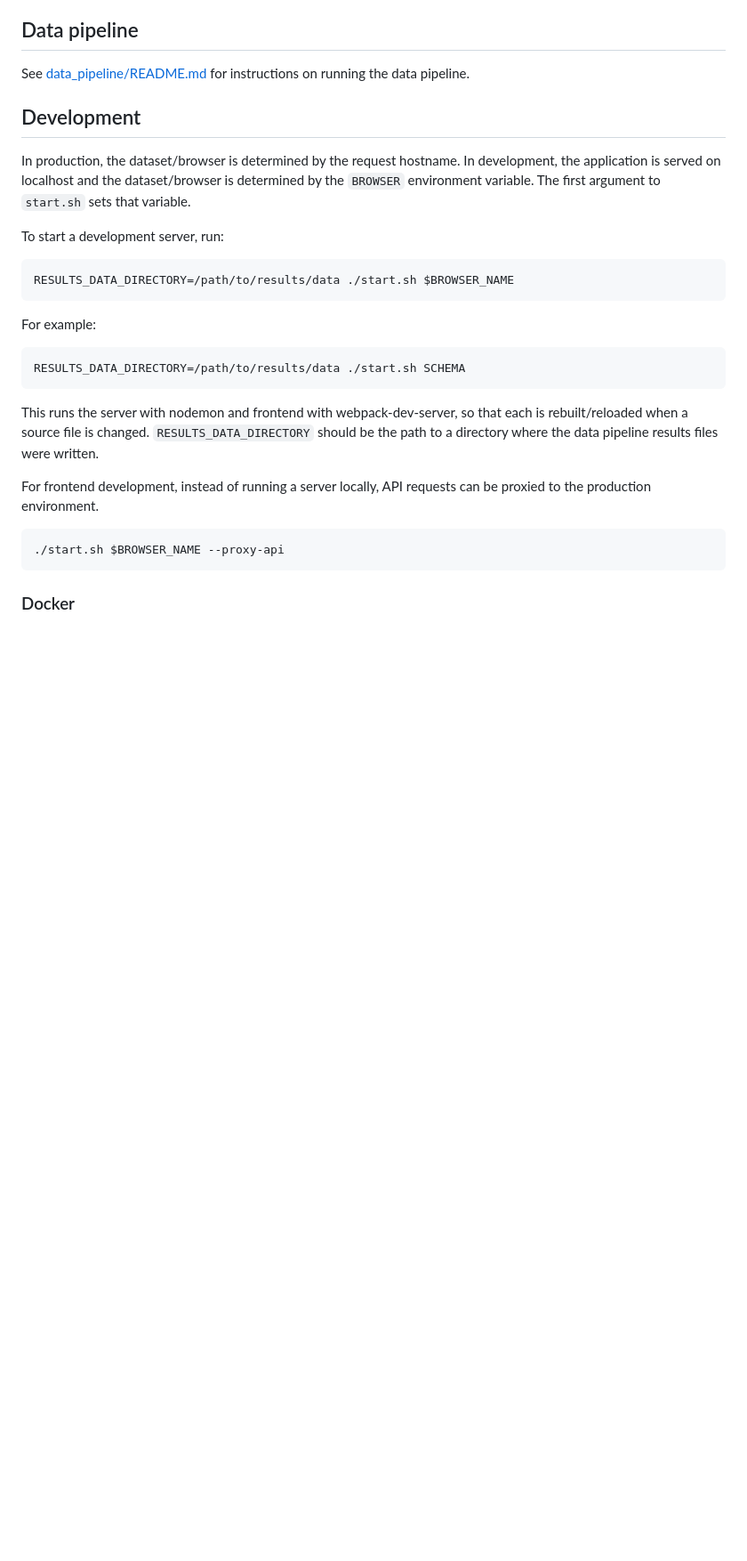
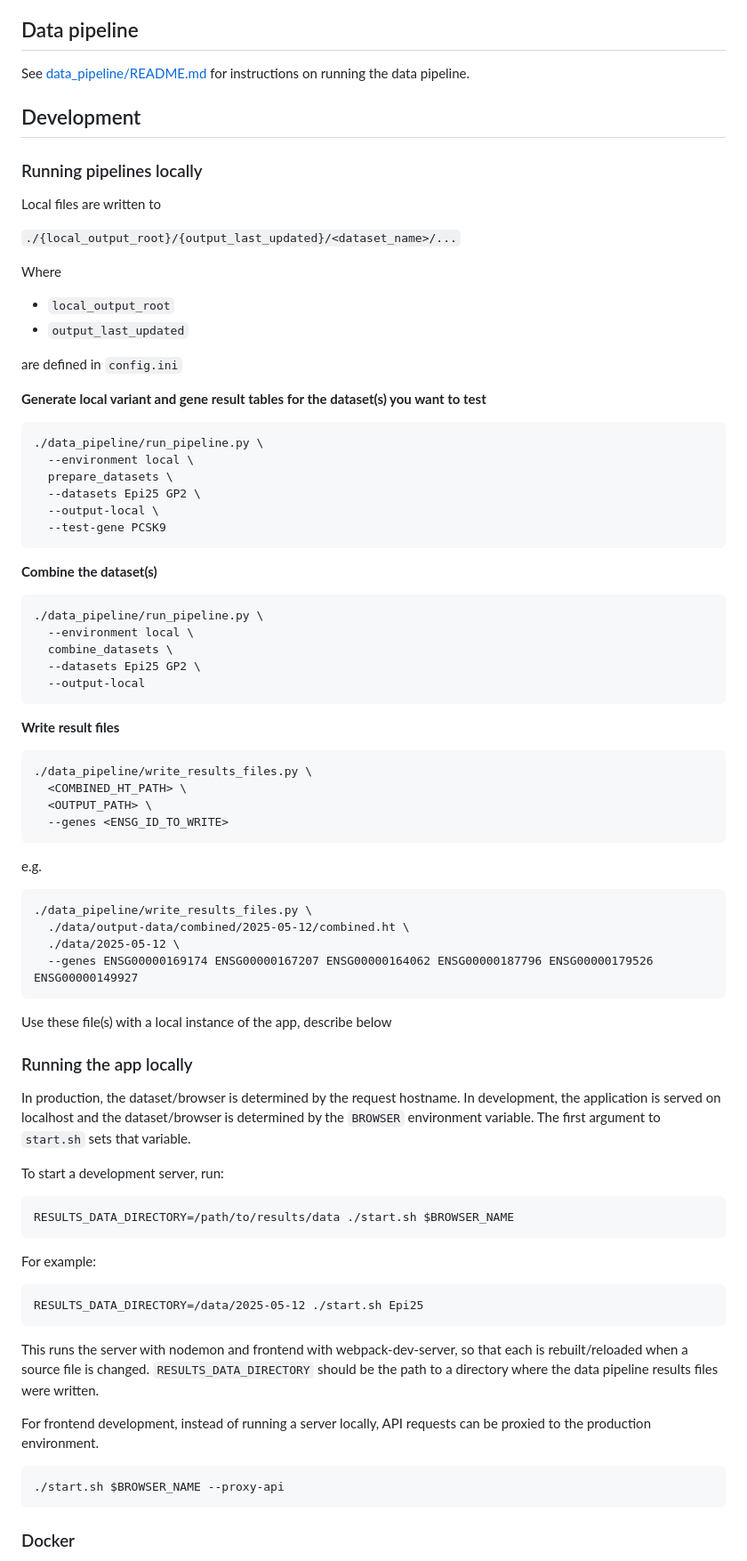
Before and after one commit to broadinstitute/exome-results-browsers, a Markdown page: CONTRIBUTING.md, the part around the change. Shown at 89% size. GitHub-like rendering; blank space fills up the shorter version.

Commit message:
docs: WIP add local pipeline run instructions to docs

````diff
--- a/CONTRIBUTING.md
+++ b/CONTRIBUTING.md
@@ -46,6 +46,63 @@ data pipeline.
 
 ## Development
 
+### Running pipelines locally
+
+Local files are written to
+
+`./{local_output_root}/{output_last_updated}/<dataset_name>/...`
+
+Where
+
+- `local_output_root`
+- `output_last_updated`
+
+are defined in `config.ini`
+
+**Generate local variant and gene result tables for the dataset(s) you want to test**
+
+```
+./data_pipeline/run_pipeline.py \
+  --environment local \
+  prepare_datasets \
+  --datasets Epi25 GP2 \
+  --output-local \
+  --test-gene PCSK9
+```
+
+
+**Combine the dataset(s)**
+
+```
+./data_pipeline/run_pipeline.py \
+  --environment local \
+  combine_datasets \
+  --datasets Epi25 GP2 \
+  --output-local
+```
+
+**Write result files**
+
+```
+./data_pipeline/write_results_files.py \
+  <COMBINED_HT_PATH> \
+  <OUTPUT_PATH> \
+  --genes <ENSG_ID_TO_WRITE>
+```
+
+e.g.
+
+```
+./data_pipeline/write_results_files.py \
+  ./data/output-data/combined/2025-05-12/combined.ht \
+  ./data/2025-05-12 \
+  --genes ENSG00000169174 ENSG00000167207 ENSG00000164062 ENSG00000187796 ENSG00000179526 ENSG00000149927
+```
+
+Use these file(s) with a local instance of the app, describe below
+
+### Running the app locally
+
 In production, the dataset/browser is determined by the request hostname. In development, the
 application is served on localhost and the dataset/browser is determined by the `BROWSER`
 environment variable. The first argument to `start.sh` sets that variable.
@@ -59,7 +116,7 @@ RESULTS_DATA_DIRECTORY=/path/to/results/data ./start.sh $BROWSER_NAME
 For example:
 
 ```
-RESULTS_DATA_DIRECTORY=/path/to/results/data ./start.sh SCHEMA
+RESULTS_DATA_DIRECTORY=/data/2025-05-12 ./start.sh Epi25
 ```
 
 This runs the server with nodemon and frontend with webpack-dev-server, so that each is
````
